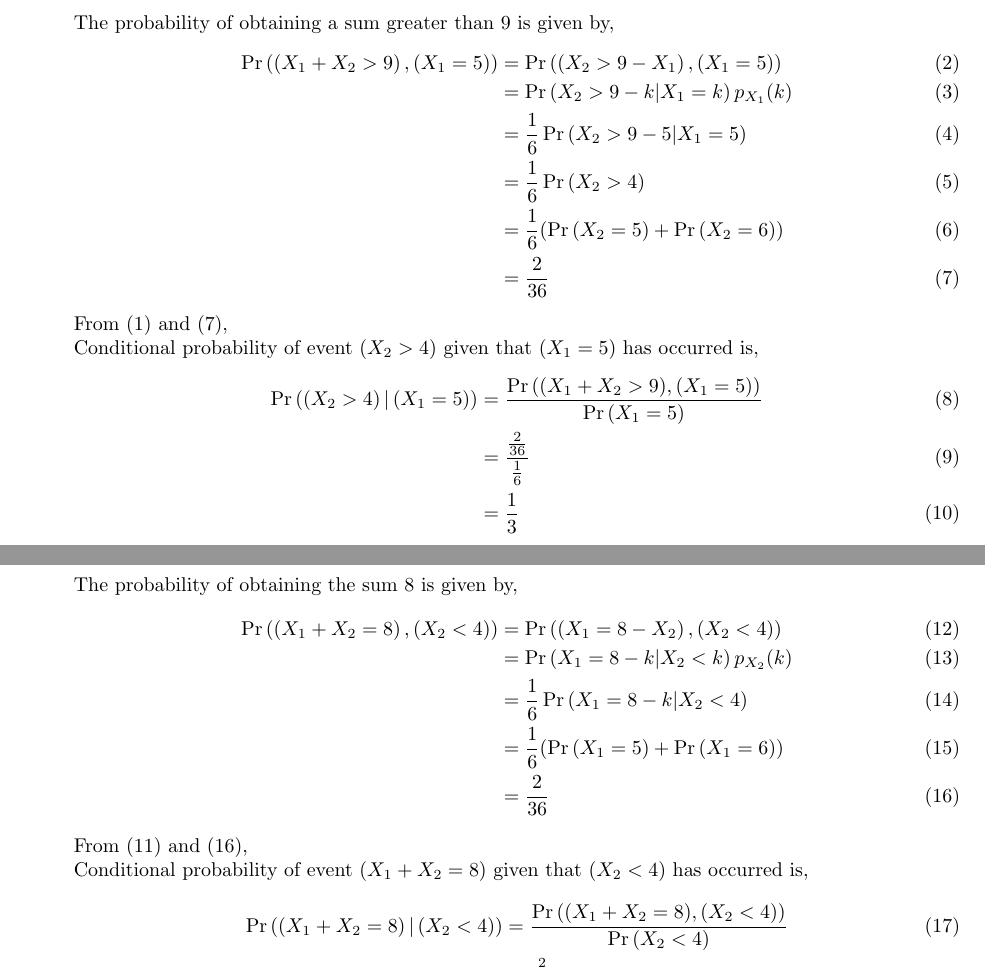
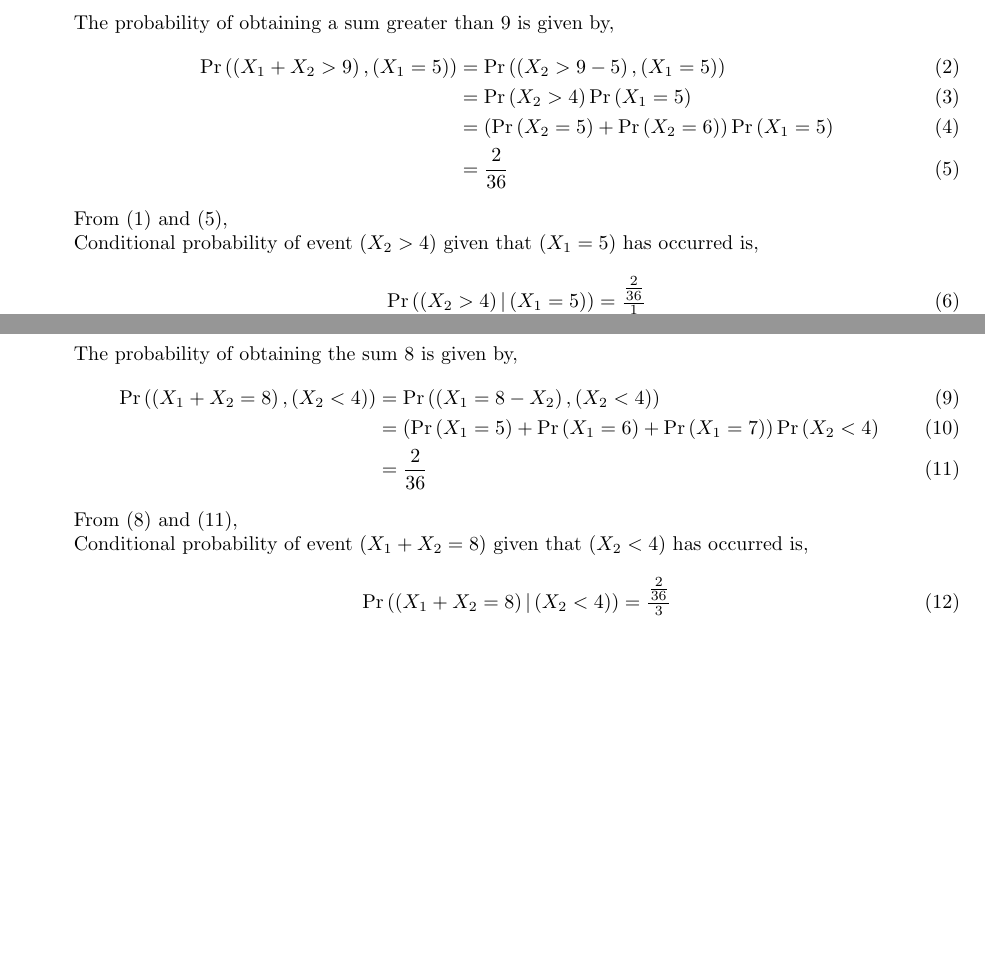
Before and after one commit to SinkonaChinthamalla/fwc-module2, a LaTeX document (probability/12.13.1.10/12.13.1.10.tex): two parts of pages 1 and 2 of 2, joined at a grey line, cut so that both start at the same text, the shorter picture padded with empty space. Compiled offline with pdfLaTeX.

Commit message:
Update 12.13.1.10.tex

```diff
--- a/probability/12.13.1.10/12.13.1.10.tex
+++ b/probability/12.13.1.10/12.13.1.10.tex
@@ -48,18 +48,15 @@ Conditional probability of event $(X_1 + X_2 > 9)$ given that $(X_1 = 5)$ has oc
 The probability of obtaining a sum greater than 9 is given by,
 \begin{align}
 \Pr\brak{\brak{X_1 + X_2 > 9}, \brak{X_1 = 5}}
-&= \Pr\brak{\brak{X_2 > 9 - X_1}, \brak{X_1 = 5}} \\
-&= \pr{X_2  > 9 -k | X_1 = k}p_{X_1}(k) \\
-&= \frac{1}{6} \pr{X_2  > 9 -5 | X_1 = 5} \\
-&= \frac{1}{6} \pr{X_2 > 4} \\
-&= \frac{1}{6} (\pr{X_2 = 5} + \pr{X_2 = 6}) \\
+&= \Pr\brak{\brak{X_2 > 9 - 5}, \brak{X_1 = 5}} \\
+&= \pr{X_2 > 4} \pr{X_1 = 5}\\
+&= (\pr{X_2 = 5} + \pr{X_2 = 6}) \pr{X_1 = 5}\\
 &= \frac{2}{36}
 \end{align}
-From (1) and (7), \\
+From (1) and (5), \\
 Conditional probability of event $(X_2 > 4)$ given that $(X_1 = 5)$ has occurred is,
 \begin{align}
 \Pr{\brak{\brak{X_2 > 4}|\brak{X_1=5}}}
-&=\frac{\Pr{((X_1 + X_2 > 9),(X_1=5))}}{\Pr{\brak{X_1=5}}}\\
 &=\frac{\frac{2}{36}}{\frac{1}{6}}\\
 &=\frac{1}{3}
 \end{align}
@@ -77,16 +74,13 @@ The probability of obtaining the sum 8 is given by,
 \begin{align}
 \Pr{\brak{\brak{X_1 + X_2 = 8},\brak{X_2<4}}}
 &= \Pr{\brak{\brak{X_1 = 8 - X_2},\brak{X_2<4}}} \\
-&= \pr{X_1  = 8 -k | X_2 < k}p_{X_2}(k) \\
-&= \frac{1}{6} \pr{X_1  = 8 -k | X_2 < 4} \\
-&= \frac{1}{6} (\pr{X_1 = 5} + \pr{X_1 = 6}) \\
+&= (\pr{X_1 = 5} + \pr{X_1 = 6} + \pr{X_1 = 7}) \pr{X_2 < 4} \\
 &= \frac{2}{36}
 \end{align}
-From (11) and (16), \\
+From (8) and (11), \\
 Conditional probability of event $(X_1 + X_2 = 8)$ given that $(X_2 < 4)$ has occurred is,
 \begin{align}
 \Pr{\brak{\brak{X_1 + X_2 = 8}|\brak{X_2<4}}}
-&= \frac{\Pr{((X_1 + X_2 = 8),(X_2 < 4))}}{\Pr{\brak{X_2 < 4}}} \\
 &= \frac{\frac{2}{36}}{\frac{3}{6}}\\
 &= \frac{1}{9}
 \end{align}
```
